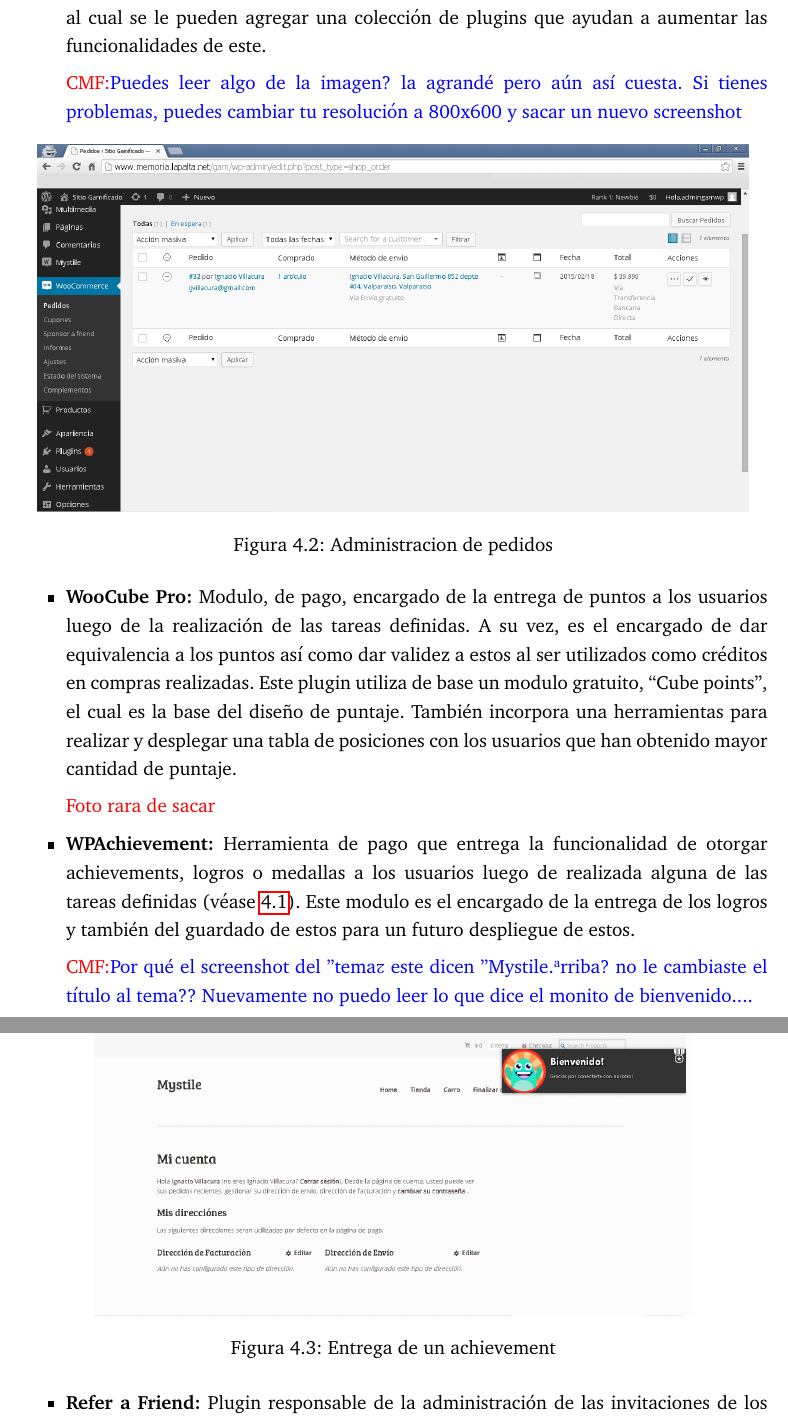
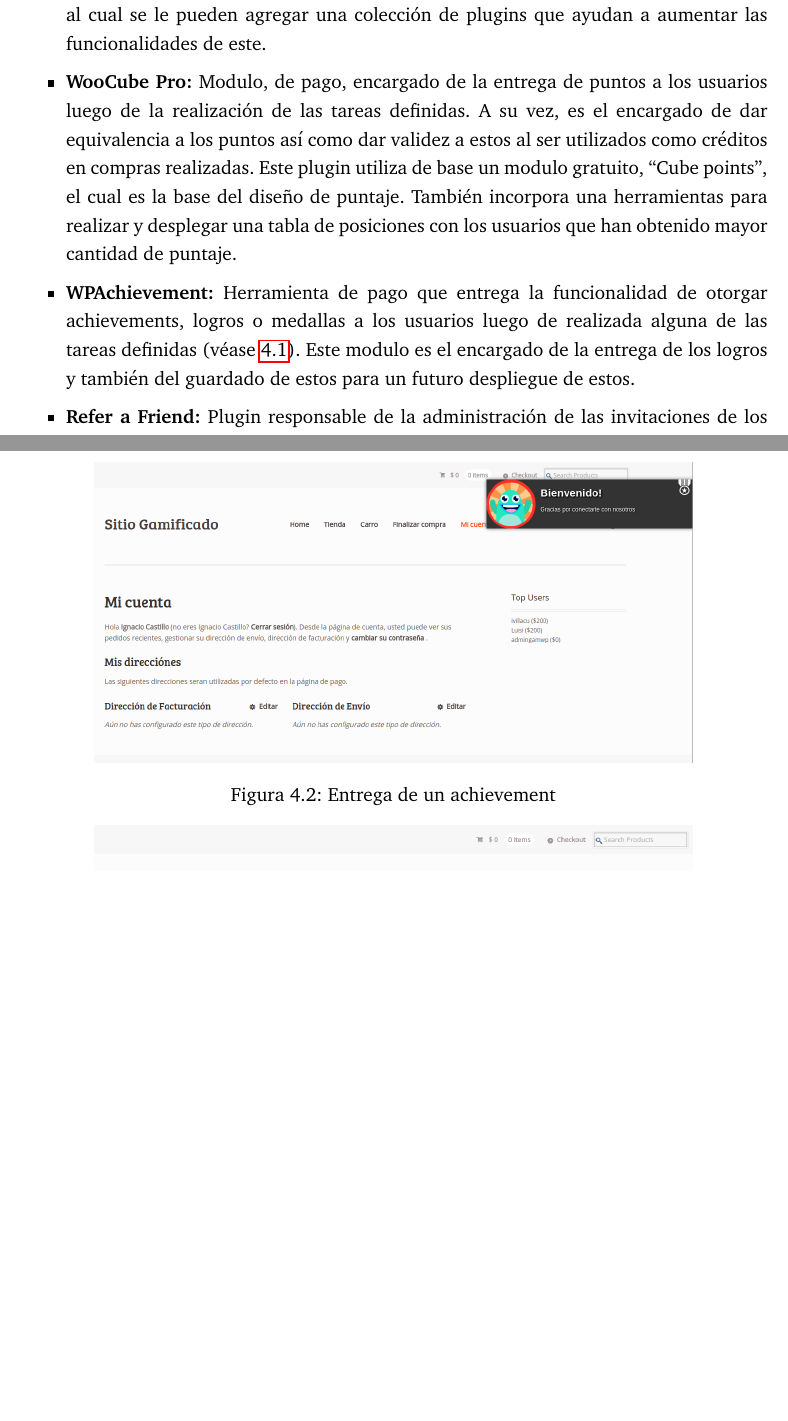
Before and after one commit to ivillacu/Memoria, a LaTeX document (Escrito/memoria_pregrado.tex, which reads Escrito/include/solucion.tex): two parts of pages 24 and 25 of 38 before the commit and two parts of pages 24 and 25 of 39 after it, joined at a grey line, cut so that both start at the same text, the shorter picture padded with empty space. Compiled offline with pdfLaTeX.

Commit message:
Agregadas nuevas imagenes

```diff
--- a/Escrito/include/solucion.tex
+++ b/Escrito/include/solucion.tex
@@ -266,18 +264,6 @@
         sistema al cual se le pueden agregar una colección de plugins que ayudan a
         aumentar las funcionalidades de este.
 
-\cmf{Puedes leer algo de la imagen? la agrandé pero aún así cuesta.
-Si tienes problemas, puedes cambiar tu resolución a 800x600 y sacar un nuevo
-screenshot}
-
-\begin{figure}[!htb]
-  \centering
-  \includegraphics[width=0.95\textwidth]{images/pedidos.png}
-  \caption[administracion]{Administracion de pedidos}
-  \label{fig:Players}
-\end{figure}
-
-
     \item {\bf WooCube Pro:}
         Modulo, de pago, encargado de la entrega de puntos a los usuarios luego de
         la realización de las tareas definidas.
@@ -288,19 +274,12 @@
         También incorpora una herramientas para realizar y desplegar una tabla
         de posiciones con los usuarios que han obtenido mayor cantidad de puntaje.
 
-\red{Foto rara de sacar}
-
-
     \item {\bf WPAchievement:}
         Herramienta de pago que entrega la funcionalidad de otorgar achievements,
         logros o medallas a los usuarios luego de realizada alguna de las tareas
         definidas (véase \ref{sec:4.1}).
         Este modulo es el encargado de la entrega de los logros y también del
         guardado de estos para un futuro despliegue de estos.
-
-\cmf{ Por qué el screenshot del "tema" y este dicen "Mystile" arriba?
-no le cambiaste el título al tema?? Nuevamente no puedo leer lo que dice
-el monito de bienvenido....}
 
 \begin{figure}[!htb]
   \centering
```
Also changed, not shown: Escrito/include/estudio_experimental.tex (+2 -2 lines), Escrito/images/Nuevamedalla.png, Escrito/images/SitioBase.png, Escrito/images/chartPreg10.png, Escrito/images/chartPreg11.png, Escrito/images/chartPreg4.png, Escrito/images/chartPreg5.png, Escrito/images/chartPreg6.png, Escrito/images/chartPreg7_1.png, Escrito/images/chartPreg7_2.png, Escrito/images/chartPreg7_3.png, Escrito/images/chartPreg7_4.png, Escrito/images/chartPreg8.png, Escrito/images/chartPreg9.png, 3 more files.
